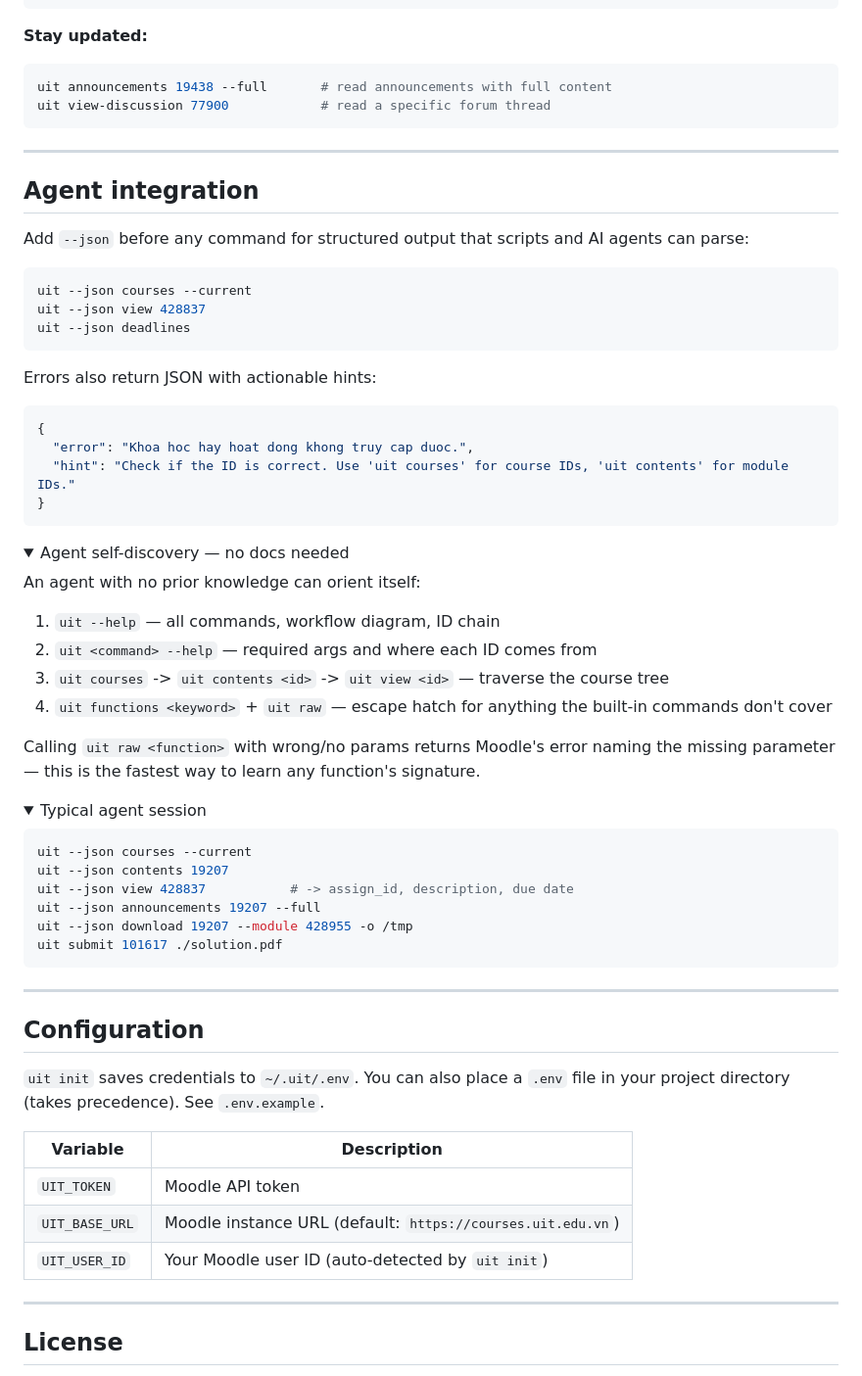
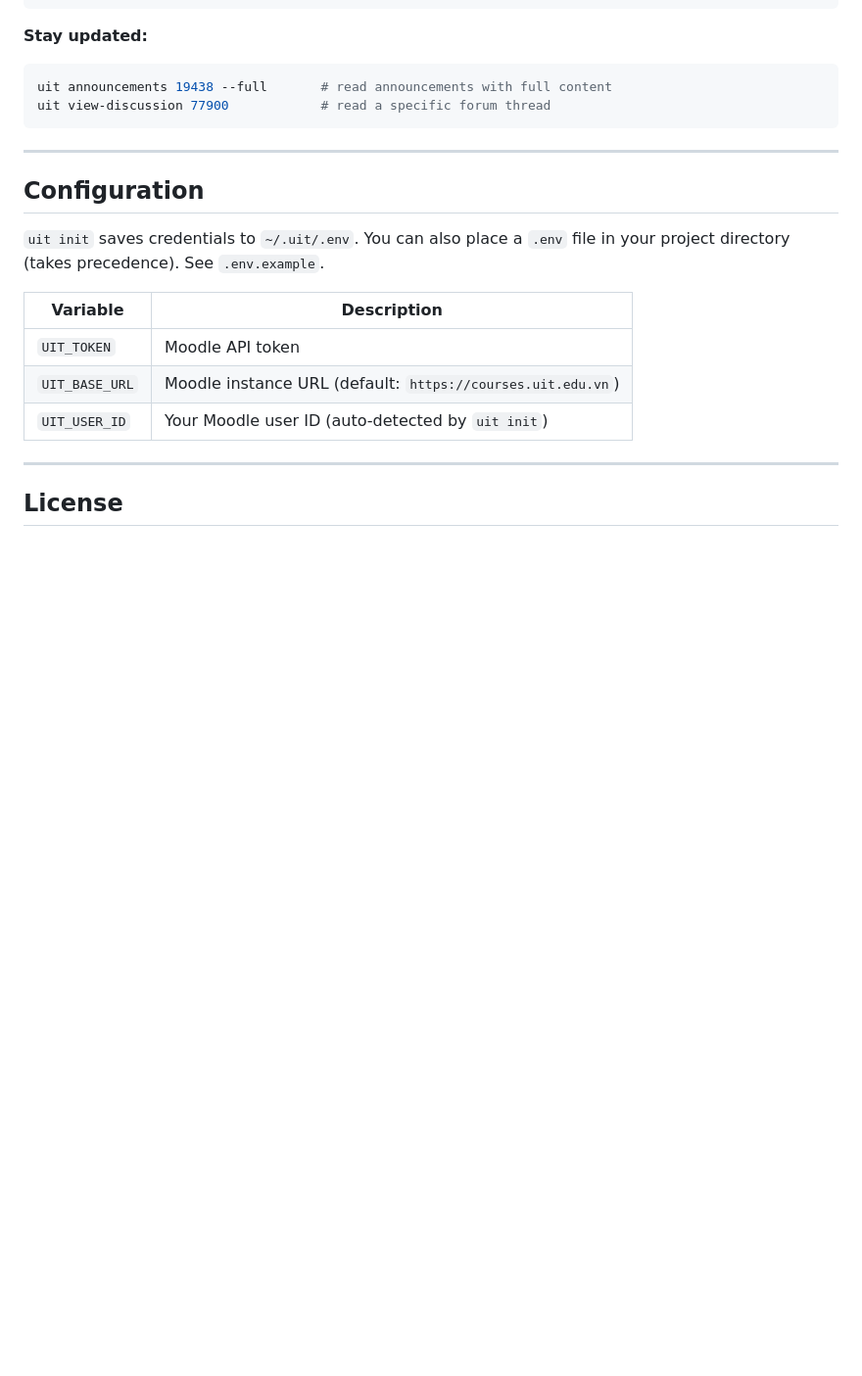
Before and after one commit to RyanNg1403/uit-cli, a Markdown page: README.md, the part around the change. Shown at 98% size. Drawn GitHub-style; folded sections open; blank space fills up the shorter version.

Commit message:
Remove Agent integration section from README

````diff
--- a/README.md
+++ b/README.md
@@ -113,53 +113,6 @@ uit view-discussion 77900            # read a specific forum thread
 
 ---
 
-## Agent integration
-
-Add `--json` before any command for structured output that scripts and AI agents can parse:
-
-```bash
-uit --json courses --current
-uit --json view 428837
-uit --json deadlines
-```
-
-Errors also return JSON with actionable hints:
-
-```json
-{
-  "error": "Khoa hoc hay hoat dong khong truy cap duoc.",
-  "hint": "Check if the ID is correct. Use 'uit courses' for course IDs, 'uit contents' for module IDs."
-}
-```
-
-<details>
-<summary>Agent self-discovery — no docs needed</summary>
-
-An agent with no prior knowledge can orient itself:
-
-1. `uit --help` — all commands, workflow diagram, ID chain
-2. `uit <command> --help` — required args and where each ID comes from
-3. `uit courses` -> `uit contents <id>` -> `uit view <id>` — traverse the course tree
-4. `uit functions <keyword>` + `uit raw` — escape hatch for anything the built-in commands don't cover
-
-Calling `uit raw <function>` with wrong/no params returns Moodle's error naming the missing parameter — this is the fastest way to learn any function's signature.
-</details>
-
-<details>
-<summary>Typical agent session</summary>
-
-```bash
-uit --json courses --current
-uit --json contents 19207
-uit --json view 428837           # -> assign_id, description, due date
-uit --json announcements 19207 --full
-uit --json download 19207 --module 428955 -o /tmp
-uit submit 101617 ./solution.pdf
-```
-</details>
-
----
-
 ## Configuration
 
 `uit init` saves credentials to `~/.uit/.env`. You can also place a `.env` file in your project directory (takes precedence). See `.env.example`.
````
